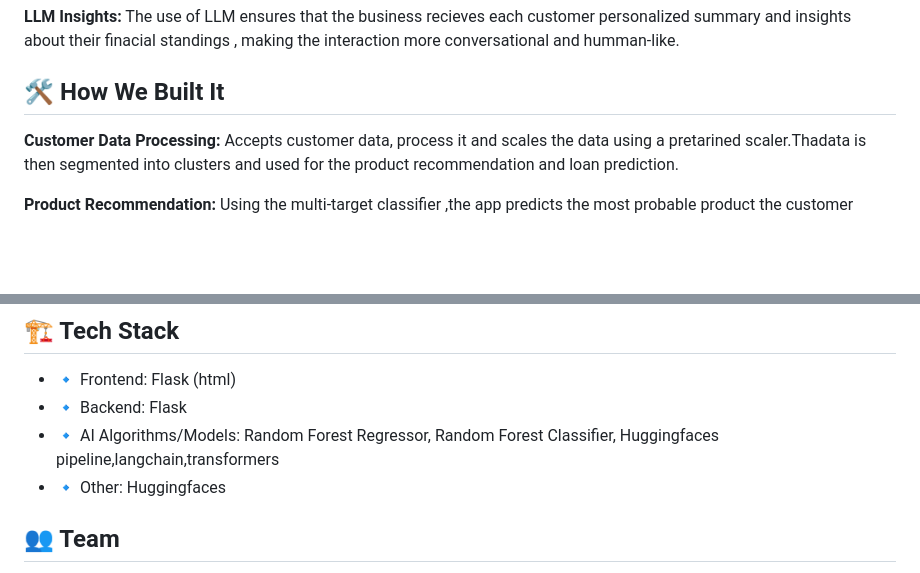
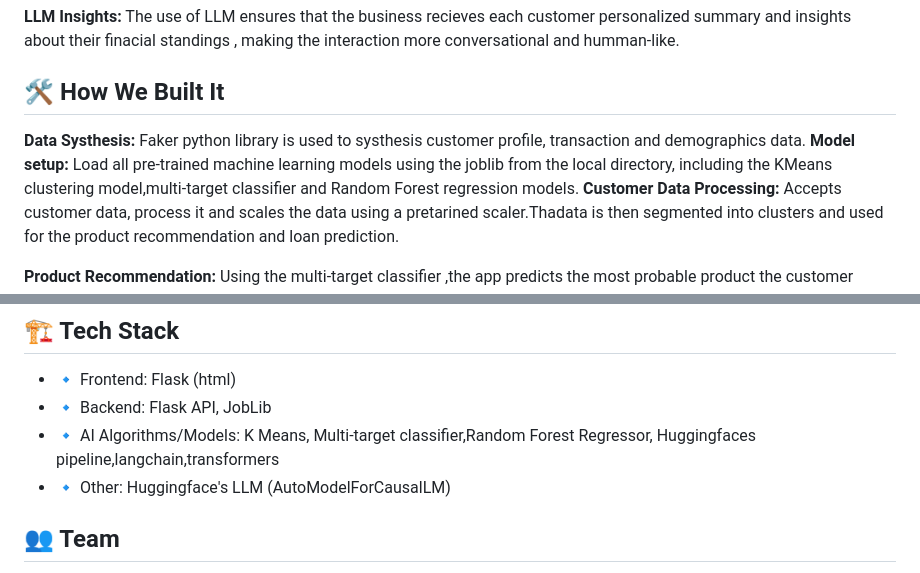
Before and after one commit to ewfx/aidhp-recommend-bee, a Markdown page: README.md, 2 parts joined by grey strips. Rendered like a GitHub page; blank space fills up the shorter version.

```diff
--- a/README.md
+++ b/README.md
@@ -46,7 +46,8 @@ This project contains several AI models work together to create dynamic and indi
 **LLM Insights:** The use of LLM ensures that the business recieves each customer  personalized summary and insights about their finacial standings , making the interaction more conversational and humman-like.
 
 ## 🛠️ How We Built It
-
+**Data Systhesis:** Faker python library is used to systhesis customer profile, transaction and demographics data.
+**Model setup:** Load all pre-trained machine learning models using the joblib from the local directory, including the KMeans clustering model,multi-target classifier and Random Forest regression models.
 **Customer Data Processing:** Accepts customer data, process it and scales the data using a pretarined scaler.Thadata is then segmented into clusters and used for the product recommendation and loan prediction.</br>
 
 **Product Recommendation:** Using the multi-target classifier ,the app predicts the most probable product the customer might be interested in.Based on this prediction, the app uses the appropriate regression model to predict a specific loan amount or credit limit.</br>
@@ -72,9 +73,9 @@ Describe the major technical or non-technical challenges your team encountered.
 
 ## 🏗️ Tech Stack
 - 🔹 Frontend: Flask (html)
-- 🔹 Backend: Flask
-- 🔹 AI Algorithms/Models: Random Forest Regressor, Random Forest Classifier, Huggingfaces pipeline,langchain,transformers
-- 🔹 Other: Huggingfaces
+- 🔹 Backend: Flask API, JobLib
+- 🔹 AI Algorithms/Models: K Means, Multi-target classifier,Random Forest Regressor, Huggingfaces pipeline,langchain,transformers
+- 🔹 Other: Huggingface's LLM (AutoModelForCausalLM)
 
 ## 👥 Team
 - **Ravu Venugopal Rao** - [GitHub](#) | [LinkedIn](#)
```
